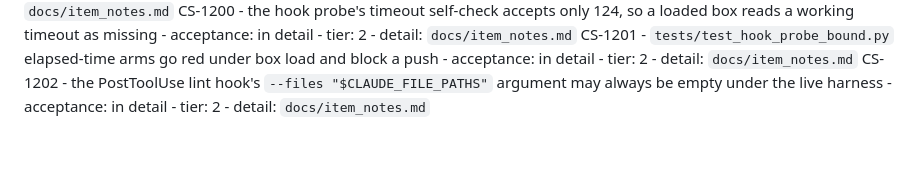
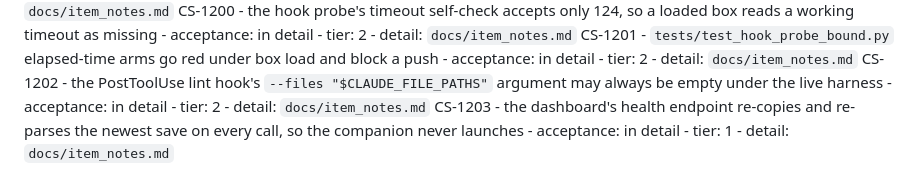
Before and after one commit to Remus3/ClockSpeed, a Markdown page: ROADMAP.md, the part around the change. GitHub-like rendering; blank space fills up the shorter version.

```diff
--- a/ROADMAP.md
+++ b/ROADMAP.md
@@ -334,3 +334,4 @@ CS-1198 - the tier-1 hook shard read 469s at `da7a940`, 11s under its 480s ceili
 CS-1200 - the hook probe's timeout self-check accepts only 124, so a loaded box reads a working timeout as missing - acceptance: in detail - tier: 2 - detail: `docs/item_notes.md`
 CS-1201 - `tests/test_hook_probe_bound.py` elapsed-time arms go red under box load and block a push - acceptance: in detail - tier: 2 - detail: `docs/item_notes.md`
 CS-1202 - the PostToolUse lint hook's `--files "$CLAUDE_FILE_PATHS"` argument may always be empty under the live harness - acceptance: in detail - tier: 2 - detail: `docs/item_notes.md`
+CS-1203 - the dashboard's health endpoint re-copies and re-parses the newest save on every call, so the companion never launches - acceptance: in detail - tier: 1 - detail: `docs/item_notes.md`
```
Also changed, not shown: docs/item_notes/phase7.md (+30 -0 lines).
